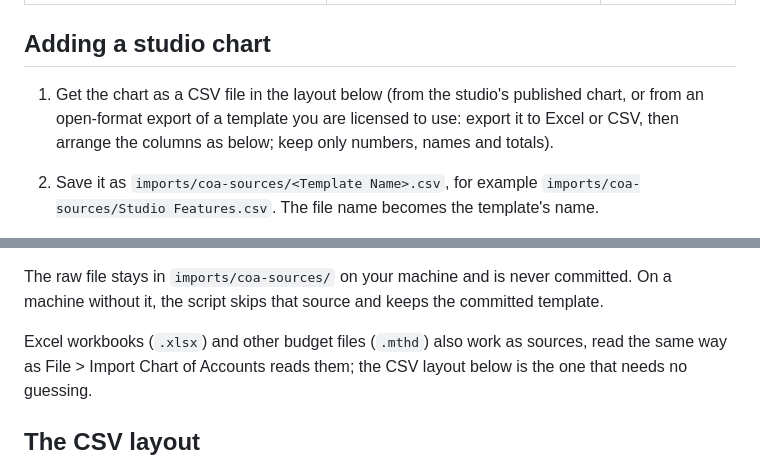
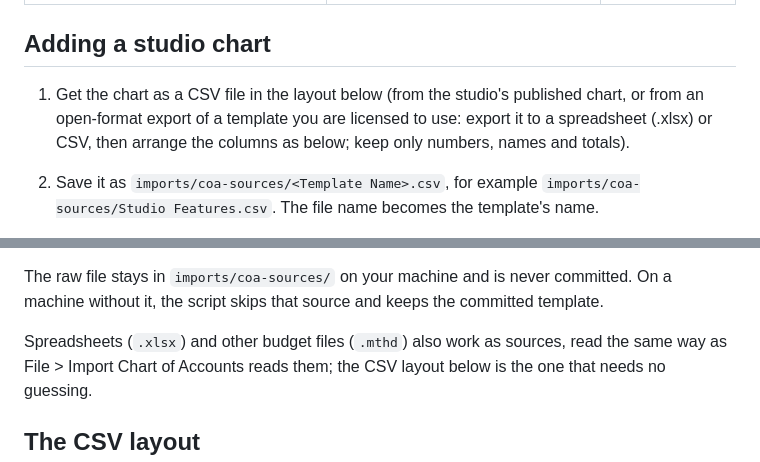
Before and after one commit to method-production-suite/method-budget, a Markdown page: docs/TEMPLATES.md, 2 parts joined by grey strips. GitHub-like rendering.

Commit message:
TEMPLATES.md: spreadsheet (.xlsx) in the contributor guidance too
Co-Authored-By: Claude Opus 5.5 <noreply@anthropic.com>

```diff
--- a/docs/TEMPLATES.md
+++ b/docs/TEMPLATES.md
@@ -26,8 +26,8 @@ in front (adds what is missing, renames by number, never removes an account with
 ## Adding a studio chart
 
 1. Get the chart as a CSV file in the layout below (from the studio's published chart, or
-   from an open-format export of a template you are licensed to use: export it to Excel or
-   CSV, then arrange the columns as below; keep only numbers, names and totals).
+   from an open-format export of a template you are licensed to use: export it to a
+   spreadsheet (.xlsx) or CSV, then arrange the columns as below; keep only numbers, names and totals).
 2. Save it as `imports/coa-sources/<Template Name>.csv`, for example
    `imports/coa-sources/Studio Features.csv`. The file name becomes the template's name.
 3. Run the build script from the repository's folder:
@@ -52,7 +52,7 @@ in front (adds what is missing, renames by number, never removes an account with
 The raw file stays in `imports/coa-sources/` on your machine and is never committed. On a
 machine without it, the script skips that source and keeps the committed template.
 
-Excel workbooks (`.xlsx`) and other budget files (`.mthd`) also work as sources, read the
+Spreadsheets (`.xlsx`) and other budget files (`.mthd`) also work as sources, read the
 same way as File > Import Chart of Accounts reads them; the CSV layout below is the one
 that needs no guessing.
 
```
